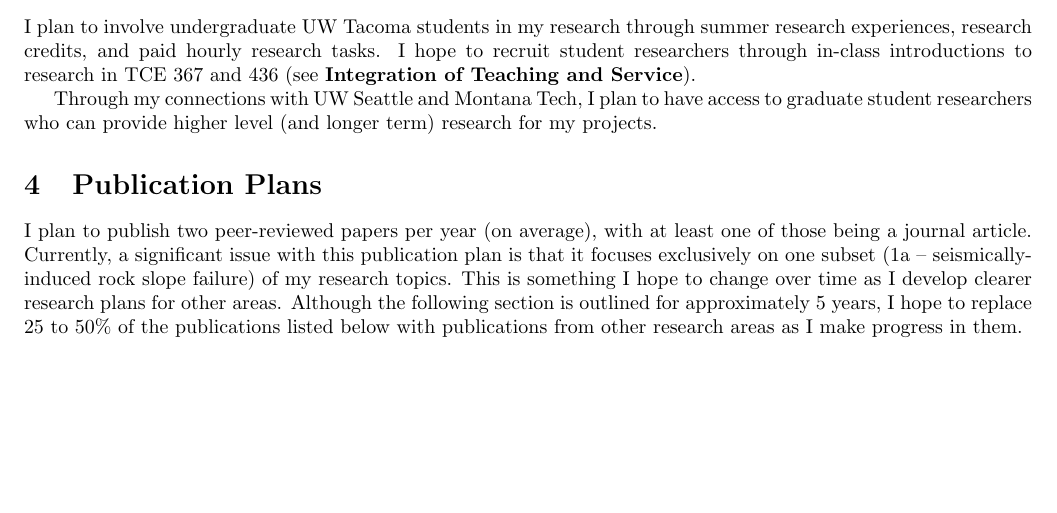
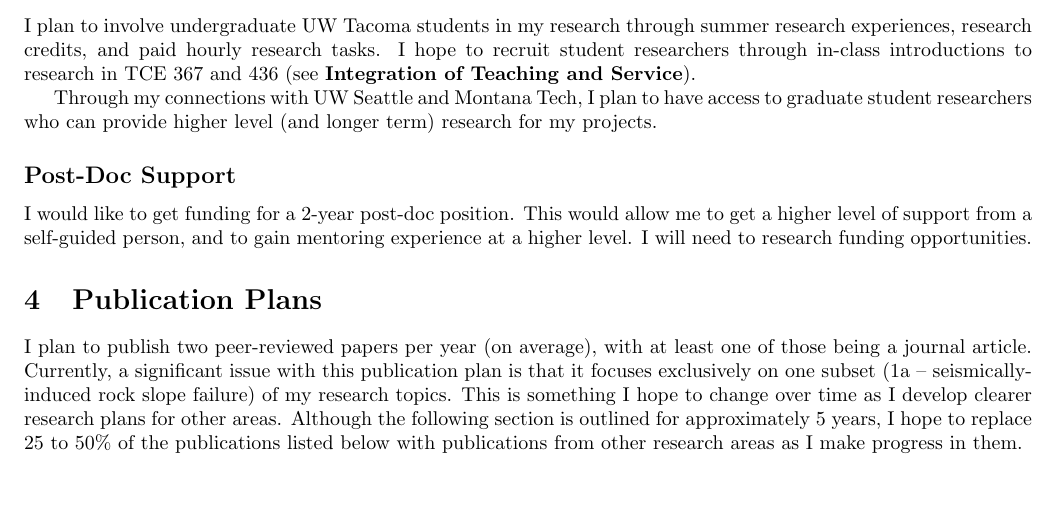
Before and after one commit to lornearnold/research-plan, a LaTeX document (research_plan.tex): part of page 2 of 4 before the commit and part of page 2 of 5 after it, cut so that both start at the same text, the shorter picture padded with empty space. Compiled offline with pdfLaTeX.

Commit message:
Adding post-doc support (per Emese's suggestion)

```diff
--- a/research_plan.tex
+++ b/research_plan.tex
@@ -99,6 +99,11 @@ I plan to involve undergraduate UW Tacoma students in my research through summer
 I hope to recruit student researchers through in-class introductions to research in TCE 367 and 436 (see \textbf{Integration of Teaching and Service}).
 
 Through my connections with UW Seattle and Montana Tech, I plan to have access to graduate student researchers who can provide higher level (and longer term) research for my projects.
+
+\subsection*{Post-Doc Support}
+I would like to get funding for a 2-year post-doc position.
+This would allow me to get a higher level of support from a self-guided person, and to gain mentoring experience at a higher level.
+I will need to research funding opportunities.
 
 \section{Publication Plans}
 I plan to publish two peer-reviewed papers per year (on average), with at least one of those being a journal article.
```
Also changed, not shown: research_plan.pdf.
